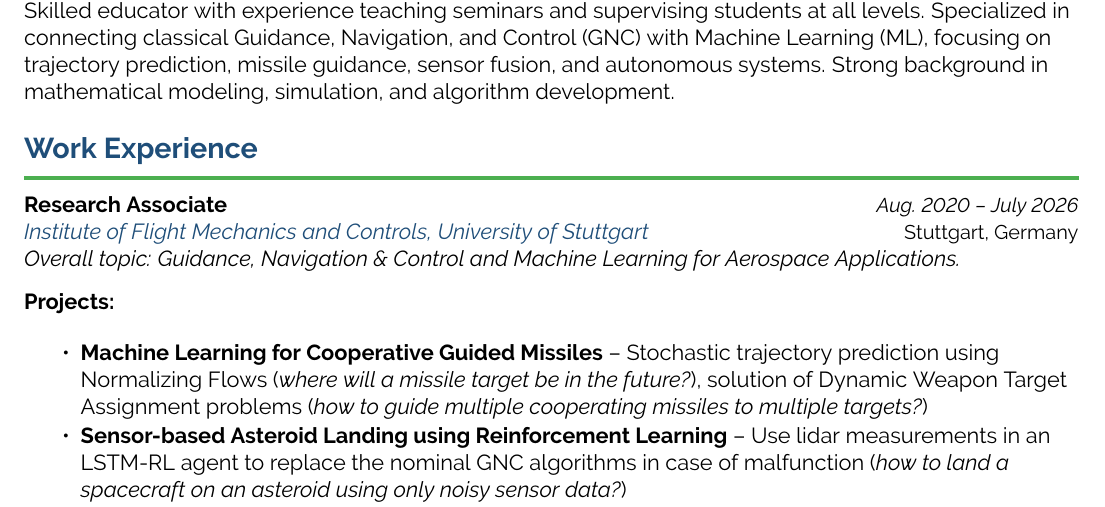
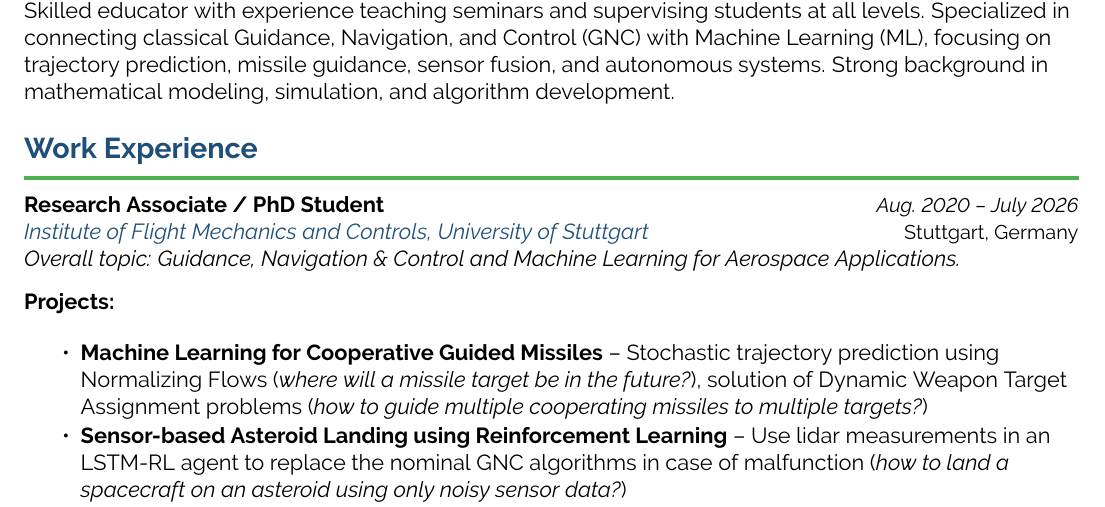
Before and after one commit to schneima1/CV, a LaTeX CV (Resume_en.tex): part of page 1 of 3, cut so that both start at the same text. Compiled offline with pdfLaTeX.

Commit message:
added PhD Student to Work experience

```diff
--- a/Resume_en.tex
+++ b/Resume_en.tex
@@ -94,7 +94,7 @@ Aerospace engineer with proven expertise in industry and research projects from
 % Work Experience
 \sectiontitle{Work Experience}
 
-\jobtitle{Research Associate}{Aug. 2020 -- July 2026}{Institute of Flight Mechanics and Controls, University of Stuttgart}{Stuttgart, Germany}{Overall topic: Guidance, Navigation \& Control and Machine Learning for Aerospace Applications.}
+\jobtitle{Research Associate / PhD Student}{Aug. 2020 -- July 2026}{Institute of Flight Mechanics and Controls, University of Stuttgart}{Stuttgart, Germany}{Overall topic: Guidance, Navigation \& Control and Machine Learning for Aerospace Applications.}
 % \hspace{1em}\textbf{Research Focus:}
 
 % \vspace{-10pt}
```
